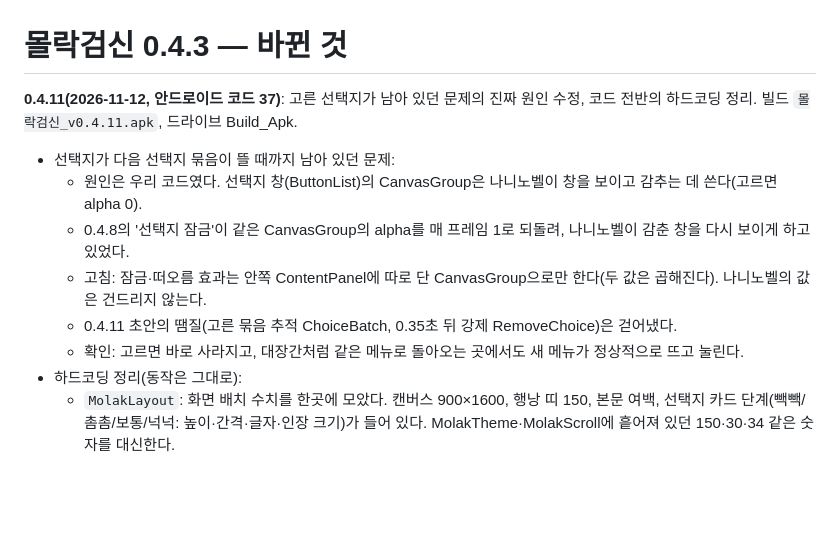
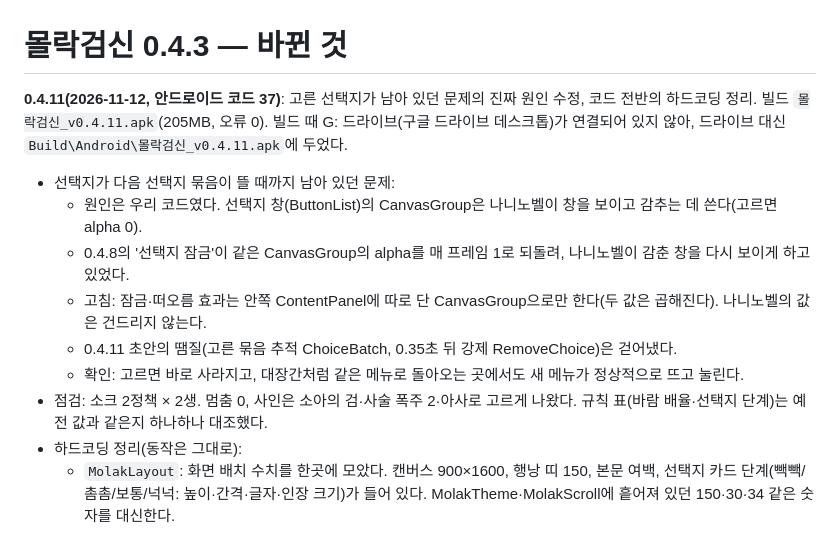
Before and after one commit to UnMakers/molakgeomsin, a Markdown page: tools/review/CHANGES_0.4.3.md, the part around the change. Drawn GitHub-style; blank space fills up the shorter version.

Commit message:
0.4.11 빌드(코드 37) 기록
Co-Authored-By: Claude Opus 5.5 <noreply@anthropic.com>
Claude-Session: https://claude.ai/code/session_01VNwHYr6PKmgoG2ds8pmuJ4

```diff
--- a/tools/review/CHANGES_0.4.3.md
+++ b/tools/review/CHANGES_0.4.3.md
@@ -1,12 +1,13 @@
 # 몰락검신 0.4.3 — 바뀐 것
 
-**0.4.11(2026-11-12, 안드로이드 코드 37)**: 고른 선택지가 남아 있던 문제의 진짜 원인 수정, 코드 전반의 하드코딩 정리. 빌드 `몰락검신_v0.4.11.apk`, 드라이브 Build_Apk.
+**0.4.11(2026-11-12, 안드로이드 코드 37)**: 고른 선택지가 남아 있던 문제의 진짜 원인 수정, 코드 전반의 하드코딩 정리. 빌드 `몰락검신_v0.4.11.apk`(205MB, 오류 0). 빌드 때 G: 드라이브(구글 드라이브 데스크톱)가 연결되어 있지 않아, 드라이브 대신 `Build\Android\몰락검신_v0.4.11.apk`에 두었다.
 - 선택지가 다음 선택지 묶음이 뜰 때까지 남아 있던 문제:
   - 원인은 우리 코드였다. 선택지 창(ButtonList)의 CanvasGroup은 나니노벨이 창을 보이고 감추는 데 쓴다(고르면 alpha 0).
   - 0.4.8의 '선택지 잠금'이 같은 CanvasGroup의 alpha를 매 프레임 1로 되돌려, 나니노벨이 감춘 창을 다시 보이게 하고 있었다.
   - 고침: 잠금·떠오름 효과는 안쪽 ContentPanel에 따로 단 CanvasGroup으로만 한다(두 값은 곱해진다). 나니노벨의 값은 건드리지 않는다.
   - 0.4.11 초안의 땜질(고른 묶음 추적 ChoiceBatch, 0.35초 뒤 강제 RemoveChoice)은 걷어냈다.
   - 확인: 고르면 바로 사라지고, 대장간처럼 같은 메뉴로 돌아오는 곳에서도 새 메뉴가 정상적으로 뜨고 눌린다.
+- 점검: 소크 2정책 × 2생. 멈춤 0, 사인은 소아의 검·사술 폭주 2·아사로 고르게 나왔다. 규칙 표(바람 배율·선택지 단계)는 예전 값과 같은지 하나하나 대조했다.
 - 하드코딩 정리(동작은 그대로):
   - `MolakLayout`: 화면 배치 수치를 한곳에 모았다. 캔버스 900×1600, 행낭 띠 150, 본문 여백, 선택지 카드 단계(빽빽/촘촘/보통/넉넉: 높이·간격·글자·인장 크기)가 들어 있다. MolakTheme·MolakScroll에 흩어져 있던 150·30·34 같은 숫자를 대신한다.
   - `MolakUi`: 나니노벨 UI 경로("Naninovel<Runtime>/UI/...")를 한곳에 두었다. 선택지 목록은 한 번 찾으면 기억해 둔다(매 프레임 GameObject.Find를 하지 않는다).
```
